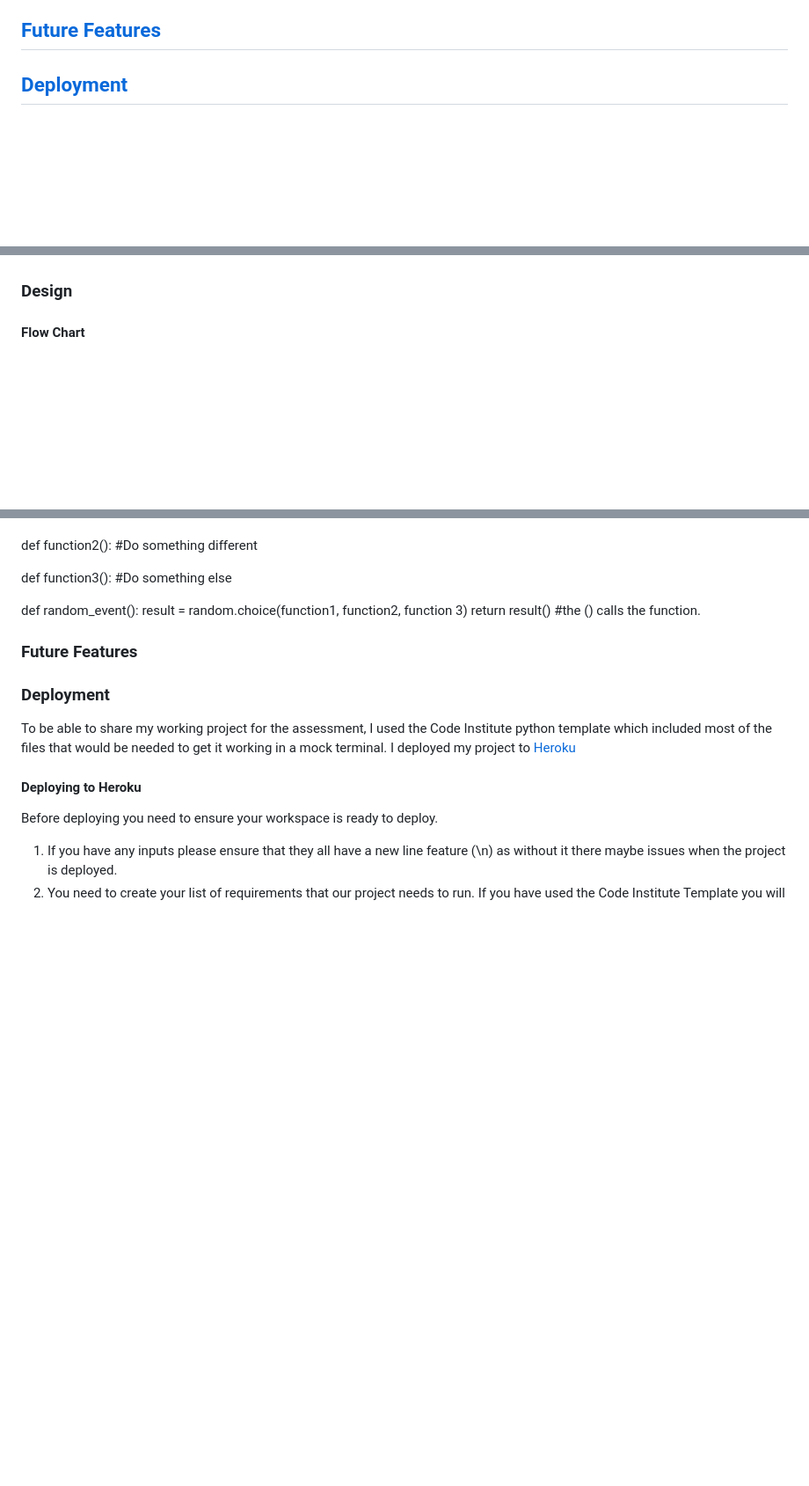
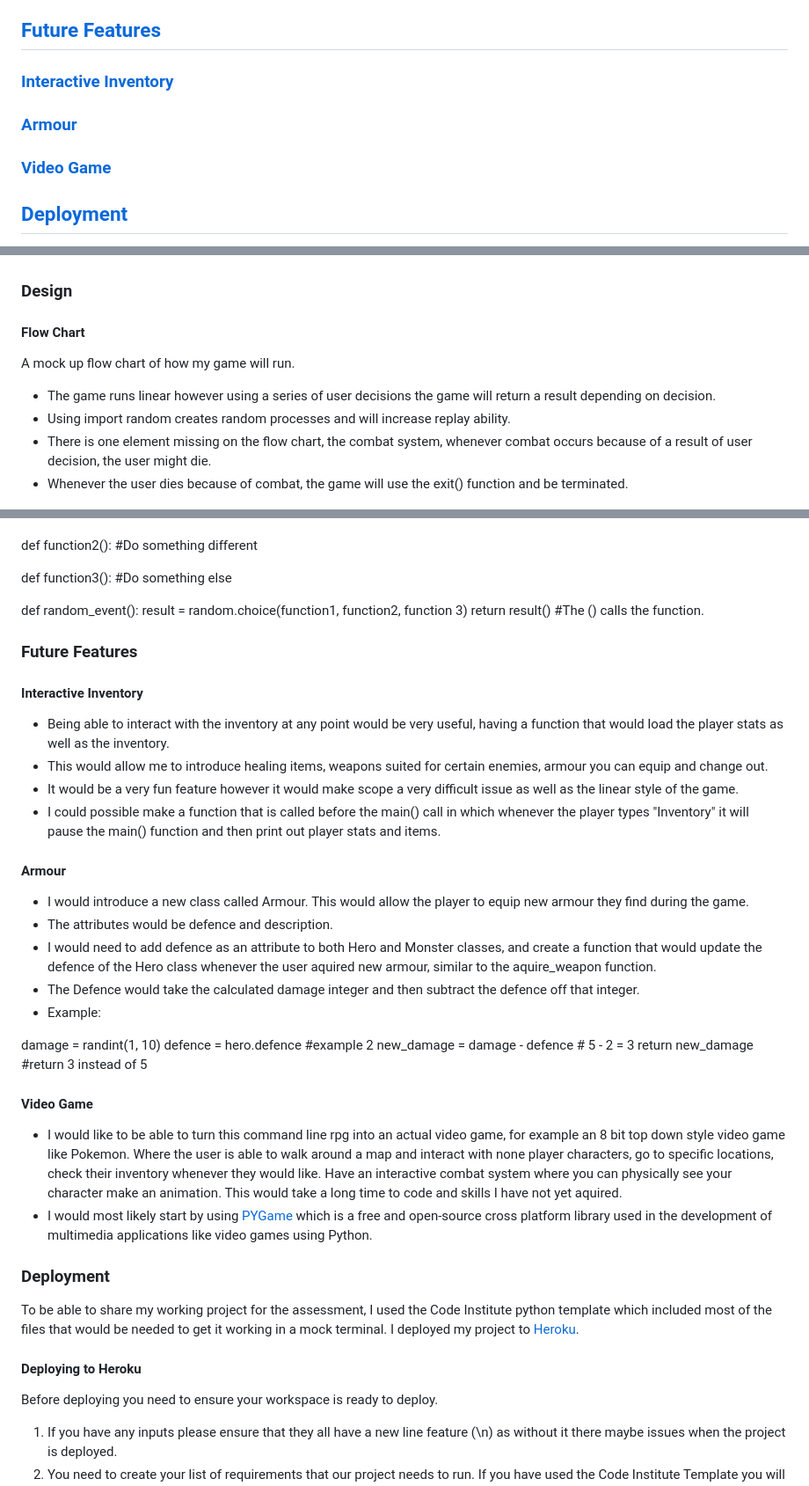
Before and after one commit to whelew/rollpg, a Markdown page: README.md, 3 parts joined by grey strips. Shown: that part at 88% size. Rendered like a GitHub page; blank space fills up the shorter version.

Commit message:
Updated README, future features content added.

```diff
--- a/README.md
+++ b/README.md
@@ -27,6 +27,12 @@ A Python terminal based Role Playing Game (RPG).
 - [Event](#event)
 
 ## [Future Features](#future-features-1)
+
+### [Interactive Inventory](#interactive-inventory-1)
+
+### [Armour](#armour-1)
+
+### [Video Game](#video-game-1)
 
 ## [Deployment](#deployment-1)
 
@@ -62,6 +68,13 @@ The main objective of this project was to create a command line based Role Playi
 ### Design
 
 #### Flow Chart
+
+A mock up flow chart of how my game will run.
+
+- The game runs linear however using a series of user decisions the game will return a result depending on decision.
+- Using import random creates random processes and will increase replay ability.
+- There is one element missing on the flow chart, the combat system, whenever combat occurs because of a result of user decision, the user might die.
+- Whenever the user dies because of combat, the game will use the exit() function and be terminated.
 
 ![Image of my Flow Chart](/assets/images/flow-chart.png)
 
@@ -141,14 +154,40 @@ def function3():
 
 def random_event():
     result = random.choice(function1, function2, function 3)
-    return result() #the () calls the function.
+    return result() #The () calls the function.
 
 ### Future Features
+
+#### Interactive Inventory
+
+- Being able to interact with the inventory at any point would be very useful, having a function that would load the player stats as well as the inventory.
+- This would allow me to introduce healing items, weapons suited for certain enemies, armour you can equip and change out.
+- It would be a very fun feature however it would make scope a very difficult issue as well as the linear style of the game.
+- I could possible make a function that is called before the main() call in which whenever the player types "Inventory" it will pause the main() function and then print out player stats and items.
+
+#### Armour
+
+- I would introduce a new class called Armour. This would allow the player to equip new armour they find during the game.
+- The attributes would be defence and description.
+- I would need to add defence as an attribute to both Hero and Monster classes, and create a function that would update the defence of the Hero class whenever the user aquired new armour, similar to the aquire_weapon function.
+- The Defence would take the calculated damage integer and then subtract the defence off that integer.
+- Example:
+
+damage = randint(1, 10)
+defence = hero.defence #example 2
+new_damage = damage - defence # 5 - 2 = 3
+return new_damage #return 3 instead of 5
+
+#### Video Game
+
+- I would like to be able to turn this command line rpg into an actual video game, for example an 8 bit top down style video game like Pokemon. Where the user is able to walk around a map and interact with none player characters, go to specific locations, check their inventory whenever they would like. Have an interactive combat system where you can physically see your character make an animation. This would take a long time to code and skills I have not yet aquired.
+- I would most likely start by using [PYGame](https://github.com/pygame/pygame) which is a free and open-source cross platform library used in the development of multimedia applications like video games using Python.
+
 
 
 ### Deployment
 
-To be able to share my working project for the assessment, I used the Code Institute python template which included most of the files that would be needed to get it working in a mock terminal. I deployed my project to [Heroku](https://dashboard.heroku.com/)
+To be able to share my working project for the assessment, I used the Code Institute python template which included most of the files that would be needed to get it working in a mock terminal. I deployed my project to [Heroku](https://dashboard.heroku.com/).
 
 #### Deploying to Heroku
 
```
